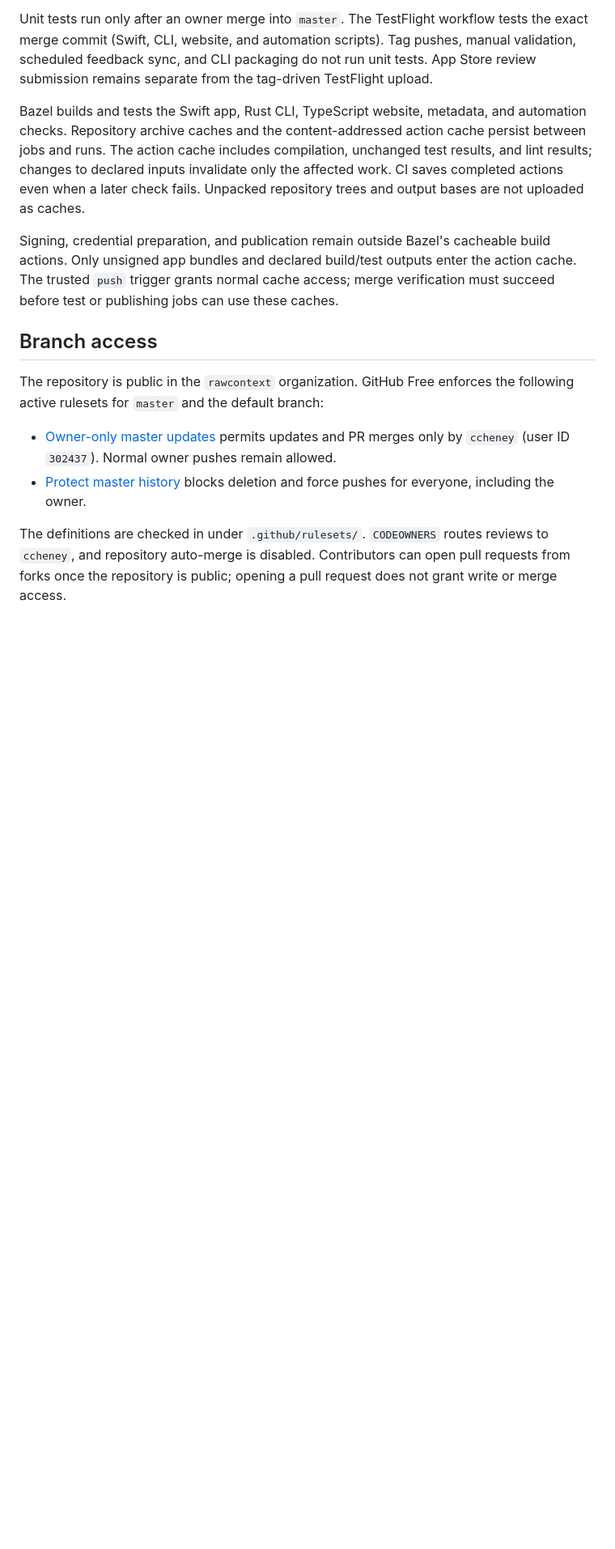
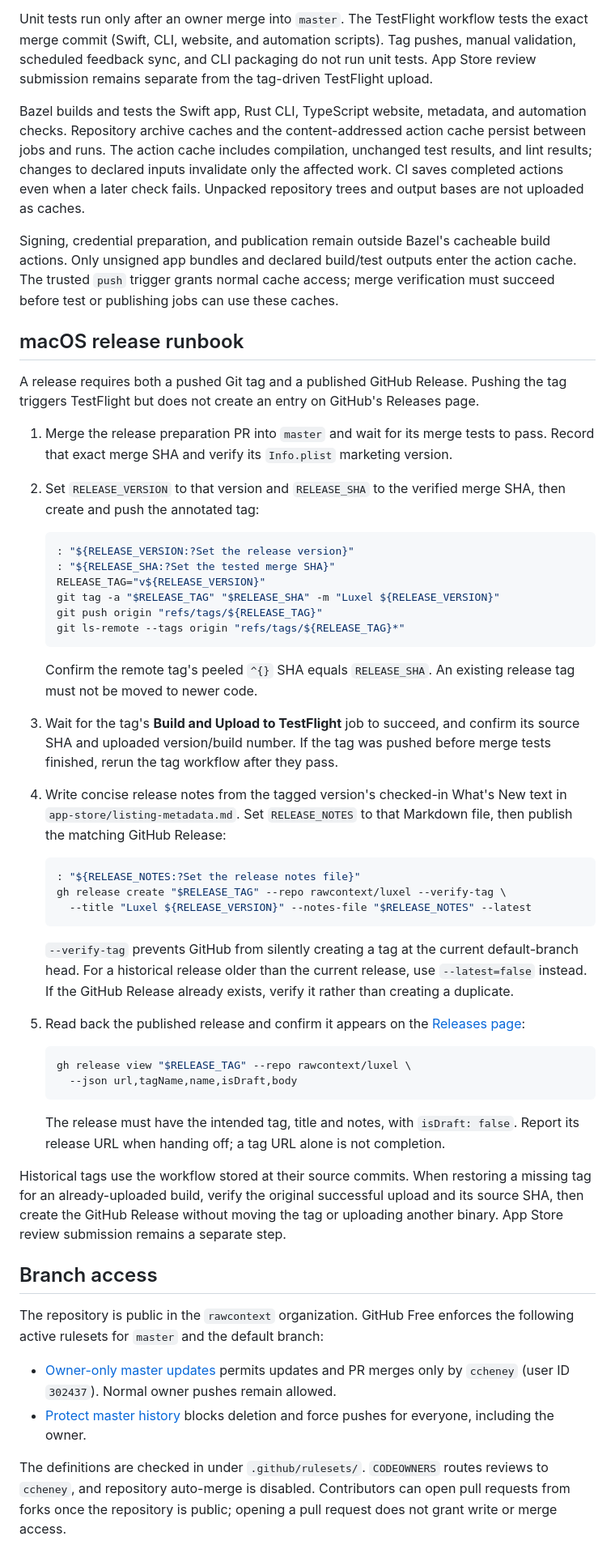
Before and after one commit to rawcontext/luxel, a Markdown page: .github/ACTIONS.md, the part around one of its changes. Shown at 81% size. GitHub-like rendering; blank space fills up the shorter version.

Commit message:
Require GitHub Release publication in the macOS release runbook

````diff
--- a/.github/ACTIONS.md
+++ b/.github/ACTIONS.md
@@ -43,6 +37,60 @@ Signing, credential preparation, and publication remain outside Bazel's cacheabl
 build actions. Only unsigned app bundles and declared build/test outputs enter
 the action cache. The trusted `push` trigger grants normal cache access; merge
 verification must succeed before test or publishing jobs can use these caches.
+
+## macOS release runbook
+
+A release requires both a pushed Git tag and a published GitHub Release. Pushing
+the tag triggers TestFlight but does not create an entry on GitHub's Releases page.
+
+1. Merge the release preparation PR into `master` and wait for its merge tests to
+   pass. Record that exact merge SHA and verify its `Info.plist` marketing version.
+2. Set `RELEASE_VERSION` to that version and `RELEASE_SHA` to the verified merge
+   SHA, then create and push the annotated tag:
+
+   ```sh
+   : "${RELEASE_VERSION:?Set the release version}"
+   : "${RELEASE_SHA:?Set the tested merge SHA}"
+   RELEASE_TAG="v${RELEASE_VERSION}"
+   git tag -a "$RELEASE_TAG" "$RELEASE_SHA" -m "Luxel ${RELEASE_VERSION}"
+   git push origin "refs/tags/${RELEASE_TAG}"
+   git ls-remote --tags origin "refs/tags/${RELEASE_TAG}*"
+   ```
+
+   Confirm the remote tag's peeled `^{}` SHA equals `RELEASE_SHA`. An existing
+   release tag must not be moved to newer code.
+3. Wait for the tag's **Build and Upload to TestFlight** job to succeed, and
+   confirm its source SHA and uploaded version/build number. If the tag was
+   pushed before merge tests finished, rerun the tag workflow after they pass.
+4. Write concise release notes from the tagged version's checked-in What's New
+   text in `app-store/listing-metadata.md`. Set `RELEASE_NOTES` to that Markdown
+   file, then publish the matching GitHub Release:
+
+   ```sh
+   : "${RELEASE_NOTES:?Set the release notes file}"
+   gh release create "$RELEASE_TAG" --repo rawcontext/luxel --verify-tag \
+     --title "Luxel ${RELEASE_VERSION}" --notes-file "$RELEASE_NOTES" --latest
+   ```
+
+   `--verify-tag` prevents GitHub from silently creating a tag at the current
+   default-branch head. For a historical release older than the current release,
+   use `--latest=false` instead. If the GitHub Release already exists, verify it
+   rather than creating a duplicate.
+5. Read back the published release and confirm it appears on the
+   [Releases page](https://github.com/rawcontext/luxel/releases):
+
+   ```sh
+   gh release view "$RELEASE_TAG" --repo rawcontext/luxel \
+     --json url,tagName,name,isDraft,body
+   ```
+
+   The release must have the intended tag, title and notes, with `isDraft: false`.
+   Report its release URL when handing off; a tag URL alone is not completion.
+
+Historical tags use the workflow stored at their source commits. When restoring
+a missing tag for an already-uploaded build, verify the original successful
+upload and its source SHA, then create the GitHub Release without moving the tag
+or uploading another binary. App Store review submission remains a separate step.
 
 ## Branch access
 
````
Also changed, not shown: other parts of .github/ACTIONS.md (+0 -6 lines).
